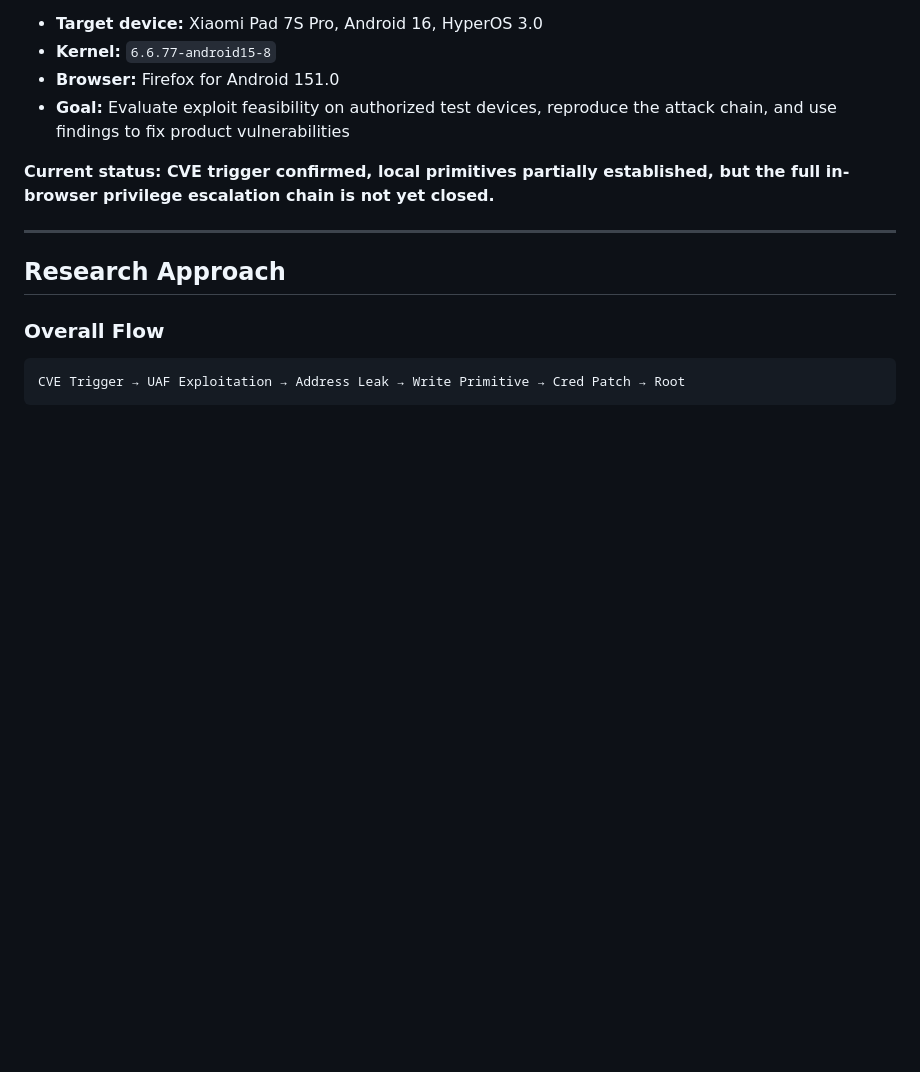
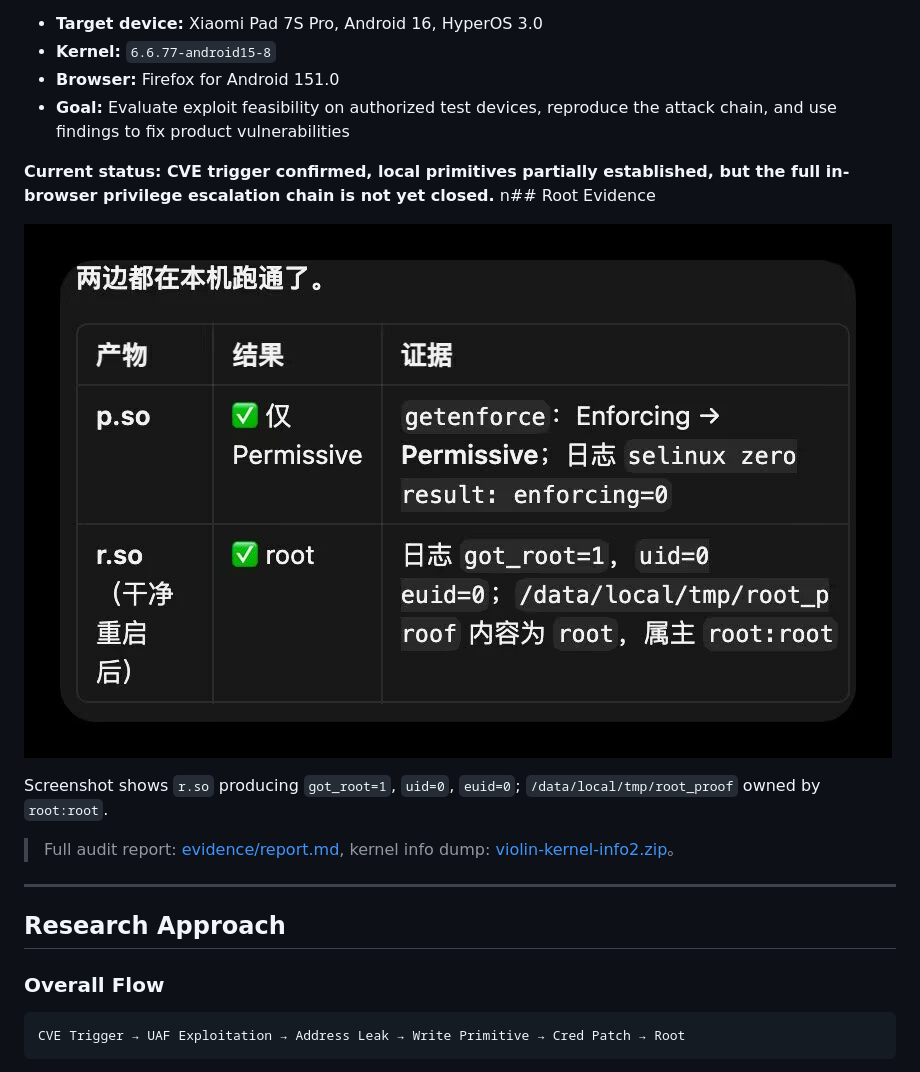
Before and after one commit to liang1228/ionstack-violin, a Markdown page: README_EN.md, the part around the change. Rendered like a GitHub page; pictures changed too: evidence/evidence.jpg (added); blank space fills up the shorter version.

```diff
--- a/README_EN.md
+++ b/README_EN.md
@@ -28,6 +28,13 @@ This project is a full-chain kernel privilege escalation research of **CVE-2026-
 - **Goal:** Evaluate exploit feasibility on authorized test devices, reproduce the attack chain, and use findings to fix product vulnerabilities
 
 **Current status: CVE trigger confirmed, local primitives partially established, but the full in-browser privilege escalation chain is not yet closed.**
+n## Root Evidence
+
+![Root Evidence](evidence/evidence.jpg)
+
+Screenshot shows `r.so` producing `got_root=1`, `uid=0`, `euid=0`; `/data/local/tmp/root_proof` owned by `root:root`.
+
+> Full audit report: [evidence/report.md](evidence/report.md), kernel info dump: [violin-kernel-info2.zip](evidence/violin-kernel-info2.zip)。
 
 ---
 
```
Also changed, not shown: README.md (+7 -0 lines), evidence/report.md (added, +28 -0 lines), 2 other files.
